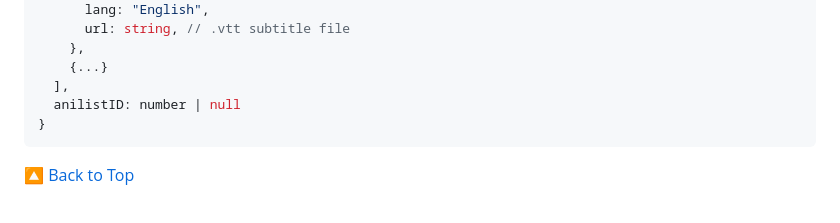
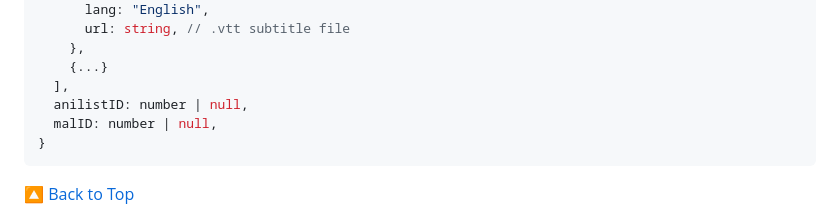
Before and after one commit to ghoshRitesh12/aniwatch-api, a Markdown page: README.md, the part around the change. GitHub-like rendering.

Commit message:
docs(malID): update `/episode-srcs` endpoint response schema

````diff
--- a/README.md
+++ b/README.md
@@ -907,7 +907,8 @@ console.log(data);
     },
     {...}
   ],
-  anilistID: number | null
+  anilistID: number | null,
+  malID: number | null,
 }
 ```
 
````
